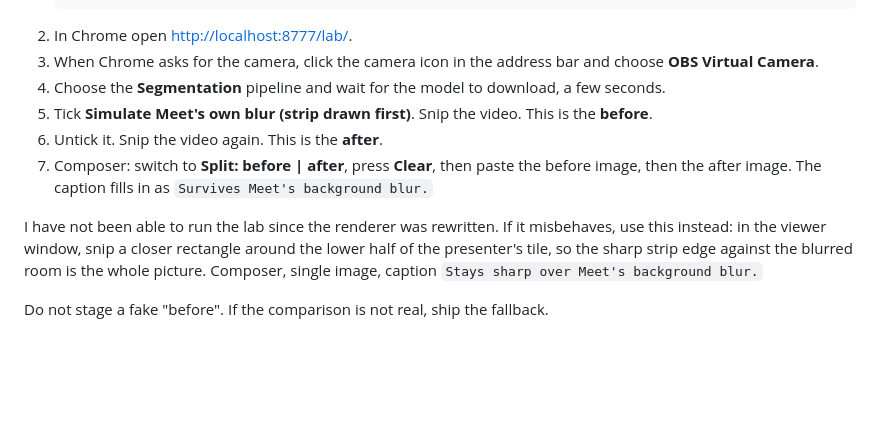
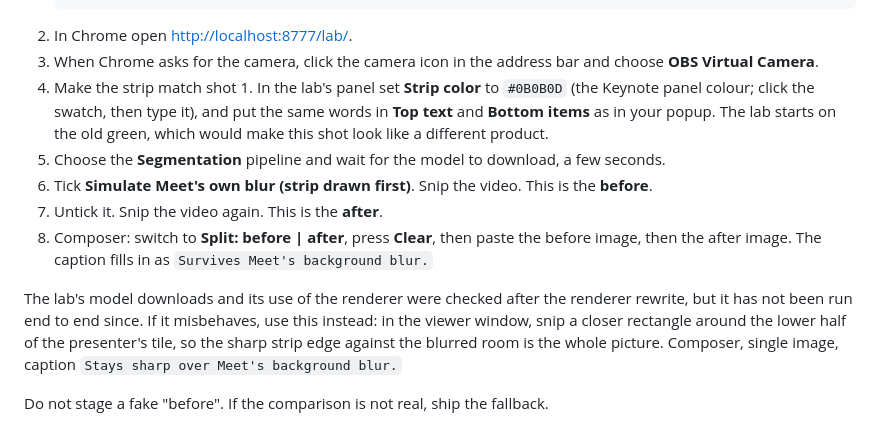
Before and after one commit to Harsh-Vavaiya/tickerline, a Markdown page: store/SCREENSHOTS.md, the part around the change. Rendered like a GitHub page; blank space fills up the shorter version.

Commit message:
Match the lab's strip to the listing for the blur comparison
The lab still starts on the old olive strip, so shot 2 would have looked
like a different product from shot 1. The guide now says to set the lab
to the Keynote panel colour and the same words before capturing.

Also records what was checked about the lab: every model and runtime
download resolves, and its config is still migrated by normalize, but it
has not been run end to end since the renderer was rewritten.

Co-Authored-By: Claude Opus 5.5 <noreply@anthropic.com>

```diff
--- a/store/SCREENSHOTS.md
+++ b/store/SCREENSHOTS.md
@@ -138,17 +138,23 @@ comparison is like for like.
 2. In Chrome open <http://localhost:8777/lab/>.
 3. When Chrome asks for the camera, click the camera icon in the address bar and
    choose **OBS Virtual Camera**.
-4. Choose the **Segmentation** pipeline and wait for the model to download, a
+4. Make the strip match shot 1. In the lab's panel set **Strip color** to
+   `#0B0B0D` (the Keynote panel colour; click the swatch, then type it), and put
+   the same words in **Top text** and **Bottom items** as in your popup. The lab
+   starts on the old green, which would make this shot look like a different
+   product.
+5. Choose the **Segmentation** pipeline and wait for the model to download, a
    few seconds.
-5. Tick **Simulate Meet's own blur (strip drawn first)**. Snip the video. This is
+6. Tick **Simulate Meet's own blur (strip drawn first)**. Snip the video. This is
    the **before**.
-6. Untick it. Snip the video again. This is the **after**.
-7. Composer: switch to **Split: before | after**, press **Clear**, then paste the
+7. Untick it. Snip the video again. This is the **after**.
+8. Composer: switch to **Split: before | after**, press **Clear**, then paste the
    before image, then the after image. The caption fills in as
    `Survives Meet's background blur.`
 
-I have not been able to run the lab since the renderer was rewritten. If it
-misbehaves, use this instead: in the viewer window, snip a closer rectangle
+The lab's model downloads and its use of the renderer were checked after the
+renderer rewrite, but it has not been run end to end since. If it misbehaves,
+use this instead: in the viewer window, snip a closer rectangle
 around the lower half of the presenter's tile, so the sharp strip edge against
 the blurred room is the whole picture. Composer, single image, caption
 `Stays sharp over Meet's background blur.`
```
